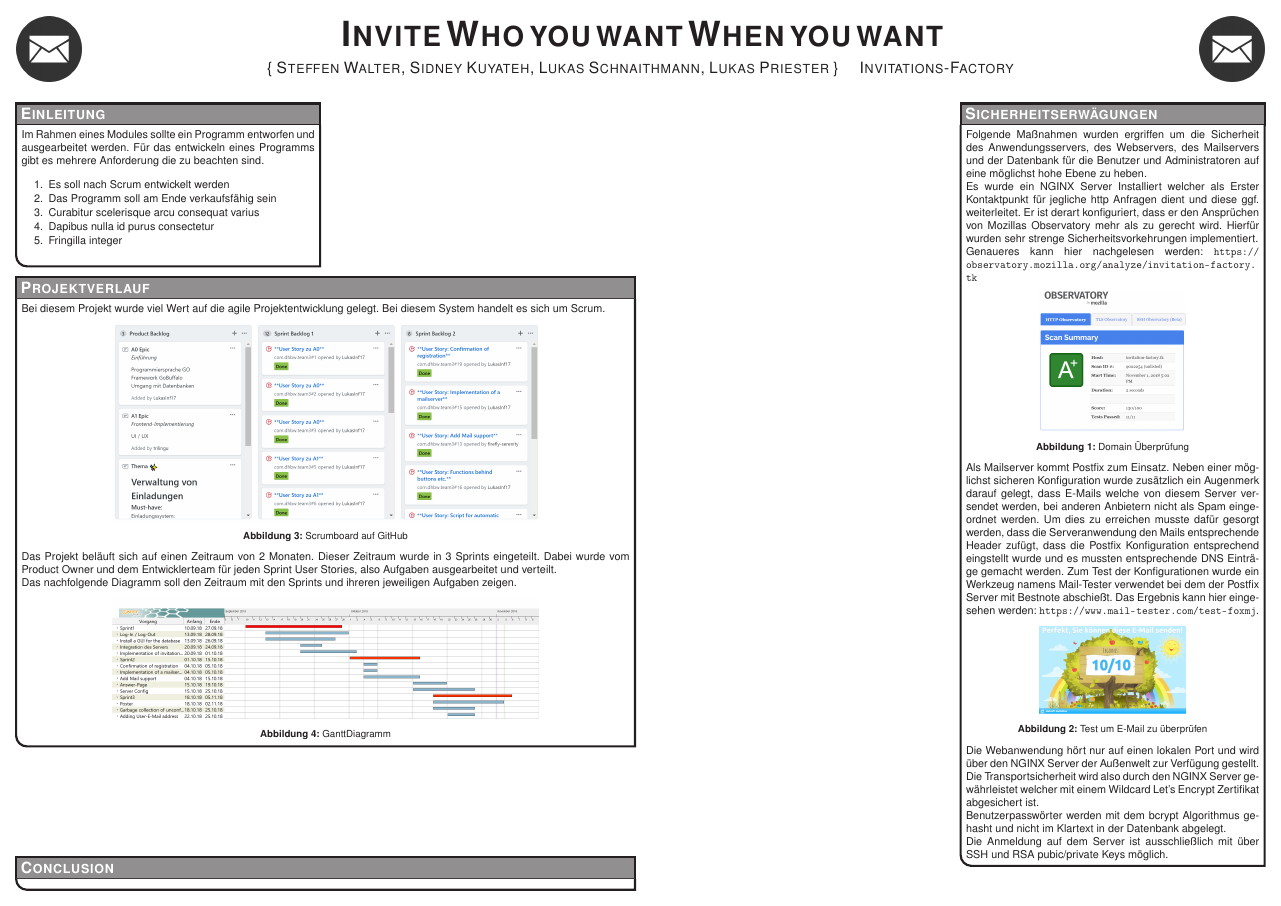
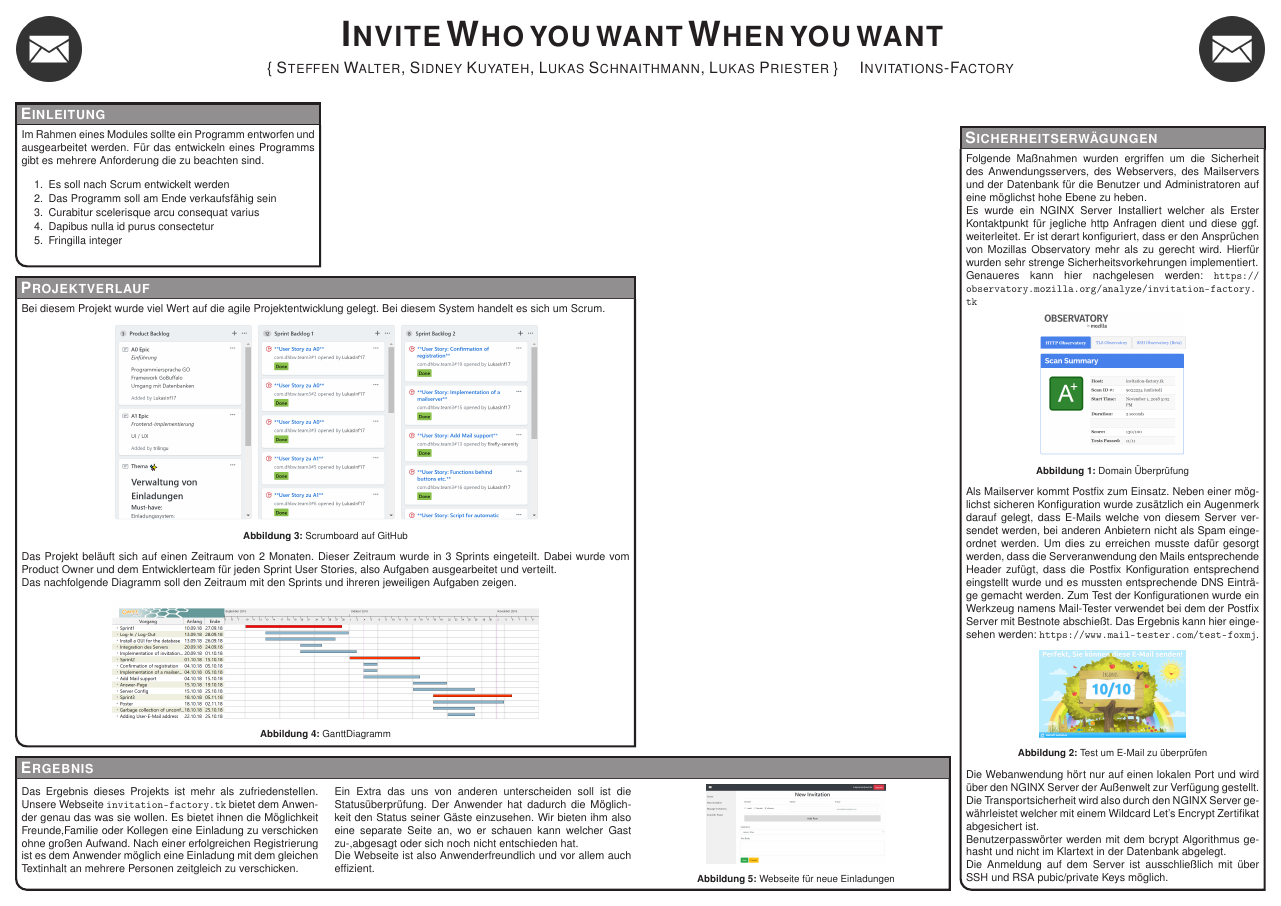
Before and after one commit to LukasInf17/com.dhbw.team3, a LaTeX poster (poster/conference_poster_4.tex): the whole page. Compiled offline with pdfLaTeX.

Commit message:
#54 Change the boxname and add some text and one picture to the box Ergebnis

```diff
--- a/poster/conference_poster_4.tex
+++ b/poster/conference_poster_4.tex
@@ -191,12 +191,51 @@ Die Anmeldung auf dem Server ist ausschließlich mit über SSH und RSA pubic/pri
 %\end{description}
 %}
 
+
+
+%----------------------------------------------------------------------------------------
+%	Projektverlauf
+%----------------------------------------------------------------------------------------
+
+\headerbox{Projektverlauf }{name=method,column=0,below=objectives,span=2,aligned=references}{ % This block's bottom aligns with the bottom of the conclusion block
+
+Bei diesem Projekt wurde viel Wert auf die agile Projektentwicklung gelegt. Bei diesem System handelt es sich um Scrum.
+\begin{center}
+	\includegraphics[width=0.7\linewidth]{Scrum_Board_GitHub2.PNG}
+	\captionof{figure}{Scrumboard auf GitHub}
+\end{center}
+
+Das Projekt beläuft sich auf einen Zeitraum von 2 Monaten. Dieser Zeitraum wurde in 3 Sprints eingeteilt. Dabei wurde vom Product Owner und dem Entwicklerteam für jeden Sprint User Stories, also Aufgaben ausgearbeitet und verteilt.\\
+Das nachfolgende Diagramm soll den Zeitraum mit den Sprints und ihreren jeweiligen Aufgaben zeigen.
+\begin{center}
+	\includegraphics[width=0.7\linewidth]{GanttDiagramm.PNG}
+	\captionof{figure}{GanttDiagramm}
+\end{center}
+
+}
+
+
 %----------------------------------------------------------------------------------------
 %	CONCLUSION
 %----------------------------------------------------------------------------------------
 
-\headerbox{Conclusion}{name=conclusion,column=0,span=2,row=1,above=bottom}
-{}
+\headerbox{Ergebnis}{name=conclusion,column=0,span=3,row=1,below=method,above=bottom}
+{
+	\begin{multicols}{3}
+		Das Ergebnis dieses Projekts ist mehr als zufriedenstellen. Unsere Webseite \url{invitation-factory.tk} bietet dem Anwender genau das was sie wollen. Es bietet ihnen die Möglichkeit Freunde,Familie oder Kollegen eine Einladung zu verschicken ohne großen Aufwand. Nach einer erfolgreichen Registrierung ist es dem Anwender möglich eine Einladung mit dem gleichen Textinhalt an mehrere Personen zeitgleich zu verschicken.\\
+		\\
+		Ein Extra das uns von anderen unterscheiden soll ist die Statusüberprüfung. Der Anwender hat dadurch die Möglichkeit den Status seiner Gäste einzusehen. Wir bieten ihm also eine separate Seite an, wo er schauen kann welcher Gast zu-,abgesagt oder sich noch nicht entschieden hat.\\
+		Die Webseite ist also Anwenderfreundlich und vor allem auch effizient.
+		\begin{center}
+					\includegraphics[width=0.6\linewidth]{New_Invitation_Seite.PNG}
+			\captionof{figure}{Webseite für neue Einladungen}
+		\end{center}
+
+	\end{multicols}
+
+
+
+}
 %
 %\begin{multicols}{2}
 %
```
Also changed, not shown: poster/figures/New_Invitation_Seite.PNG (added), poster/conference_poster_4.tex (23 more changed lines).
